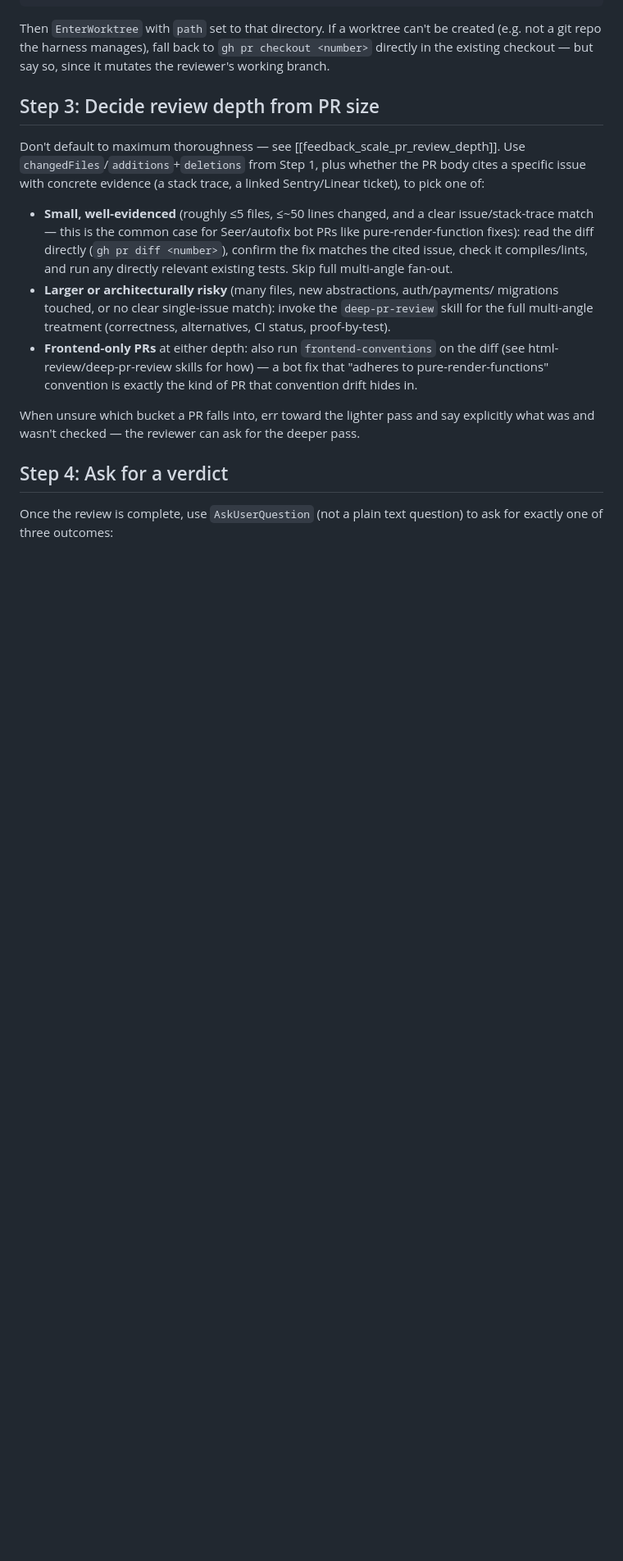
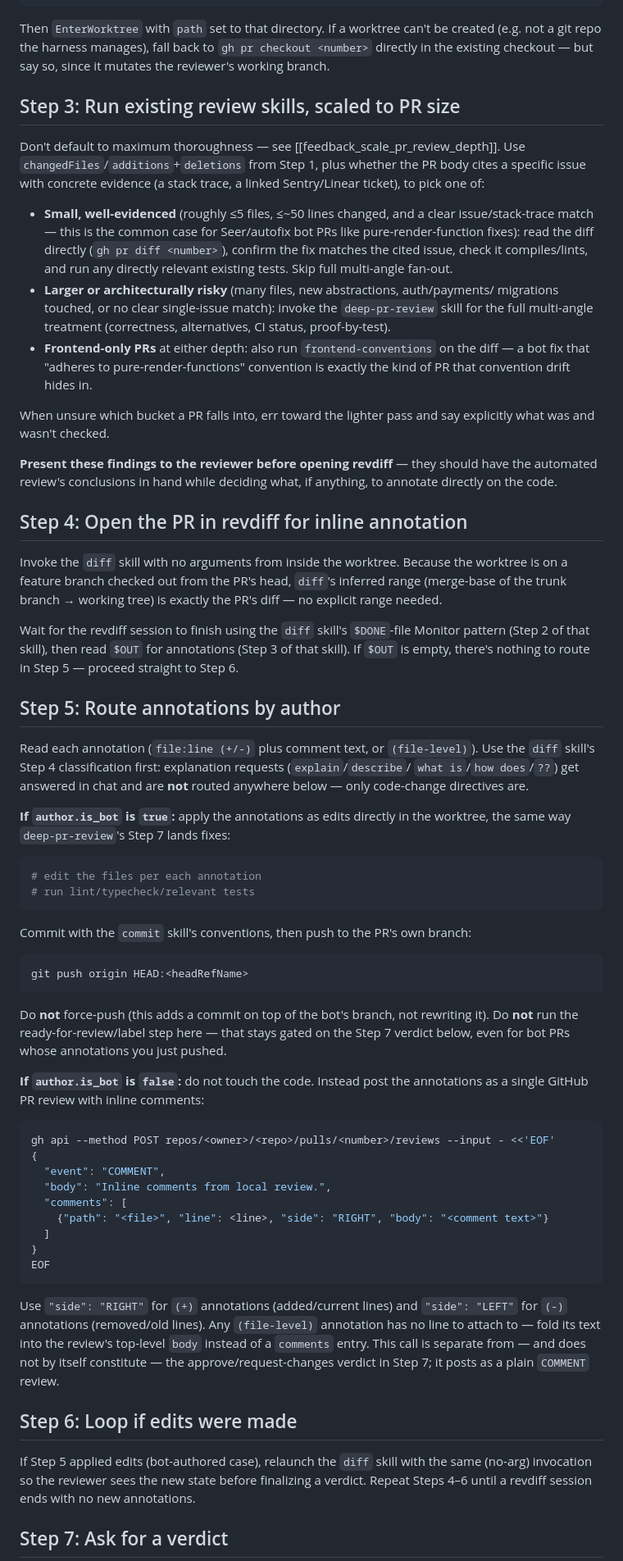
Before and after one commit to ryan953/skills, a Markdown page: skills/local-pr-review/SKILL.md, the part around one of its changes. Shown at 82% size. Rendered like a GitHub page; blank space fills up the shorter version.

````diff
--- a/skills/local-pr-review/SKILL.md
+++ b/skills/local-pr-review/SKILL.md
@@ -40,7 +43,7 @@ Then `EnterWorktree` with `path` set to that directory. If a worktree can't be c
 (e.g. not a git repo the harness manages), fall back to `gh pr checkout <number>` directly
 in the existing checkout — but say so, since it mutates the reviewer's working branch.
 
-## Step 3: Decide review depth from PR size
+## Step 3: Run existing review skills, scaled to PR size
 
 Don't default to maximum thoroughness — see [[feedback_scale_pr_review_depth]]. Use
 `changedFiles`/`additions`+`deletions` from Step 1, plus whether the PR body cites a
@@ -57,14 +60,77 @@ to pick one of:
   skill for the full multi-angle treatment (correctness, alternatives, CI status,
   proof-by-test).
 - **Frontend-only PRs** at either depth: also run `frontend-conventions` on the diff
-  (see html-review/deep-pr-review skills for how) — a bot fix that "adheres to
-  pure-render-functions" convention is exactly the kind of PR that convention drift
-  hides in.
+  — a bot fix that "adheres to pure-render-functions" convention is exactly the kind
+  of PR that convention drift hides in.
 
 When unsure which bucket a PR falls into, err toward the lighter pass and say
-explicitly what was and wasn't checked — the reviewer can ask for the deeper pass.
+explicitly what was and wasn't checked.
 
-## Step 4: Ask for a verdict
+**Present these findings to the reviewer before opening revdiff** — they should have
+the automated review's conclusions in hand while deciding what, if anything, to
+annotate directly on the code.
 
-Once the review is complete, use `AskUserQuestion` (not a plain text question) to ask
-for exactly one of three outcomes:
+## Step 4: Open the PR in revdiff for inline annotation
+
+Invoke the `diff` skill with no arguments from inside the worktree. Because the worktree
+is on a feature branch checked out from the PR's head, `diff`'s inferred range (merge-base
+of the trunk branch → working tree) is exactly the PR's diff — no explicit range needed.
+
+Wait for the revdiff session to finish using the `diff` skill's `$DONE`-file Monitor
+pattern (Step 2 of that skill), then read `$OUT` for annotations (Step 3 of that skill).
+If `$OUT` is empty, there's nothing to route in Step 5 — proceed straight to Step 6.
+
+## Step 5: Route annotations by author
+
+Read each annotation (`file:line (+/-)` plus comment text, or `(file-level)`). Use the
+`diff` skill's Step 4 classification first: explanation requests (`explain`/`describe`/
+`what is`/`how does`/`??`) get answered in chat and are **not** routed anywhere below —
+only code-change directives are.
+
+**If `author.is_bot` is `true`:** apply the annotations as edits directly in the
+worktree, the same way `deep-pr-review`'s Step 7 lands fixes:
+
+```bash
+# edit the files per each annotation
+# run lint/typecheck/relevant tests
+```
+
+Commit with the `commit` skill's conventions, then push to the PR's own branch:
+
+```bash
+git push origin HEAD:<headRefName>
+```
+
+Do **not** force-push (this adds a commit on top of the bot's branch, not rewriting it).
+Do **not** run the ready-for-review/label step here — that stays gated on the Step 7
+verdict below, even for bot PRs whose annotations you just pushed.
+
+**If `author.is_bot` is `false`:** do not touch the code. Instead post the annotations
+as a single GitHub PR review with inline comments:
+
+```bash
+gh api --method POST repos/<owner>/<repo>/pulls/<number>/reviews --input - <<'EOF'
+{
+  "event": "COMMENT",
+  "body": "Inline comments from local review.",
+  "comments": [
+    {"path": "<file>", "line": <line>, "side": "RIGHT", "body": "<comment text>"}
+  ]
+}
+EOF
+```
+
+Use `"side": "RIGHT"` for `(+)` annotations (added/current lines) and `"side": "LEFT"`
+for `(-)` annotations (removed/old lines). Any `(file-level)` annotation has no line to
+attach to — fold its text into the review's top-level `body` instead of a `comments` entry.
+This call is separate from — and does not by itself constitute — the approve/request-changes
+verdict in Step 7; it posts as a plain `COMMENT` review.
+
+## Step 6: Loop if edits were made
+
+If Step 5 applied edits (bot-authored case), relaunch the `diff` skill with the same
+(no-arg) invocation so the reviewer sees the new state before finalizing a verdict.
+Repeat Steps 4–6 until a revdiff session ends with no new annotations.
+
+## Step 7: Ask for a verdict
+
````
Also changed, not shown: other parts of skills/local-pr-review/SKILL.md (+28 -22 lines).
